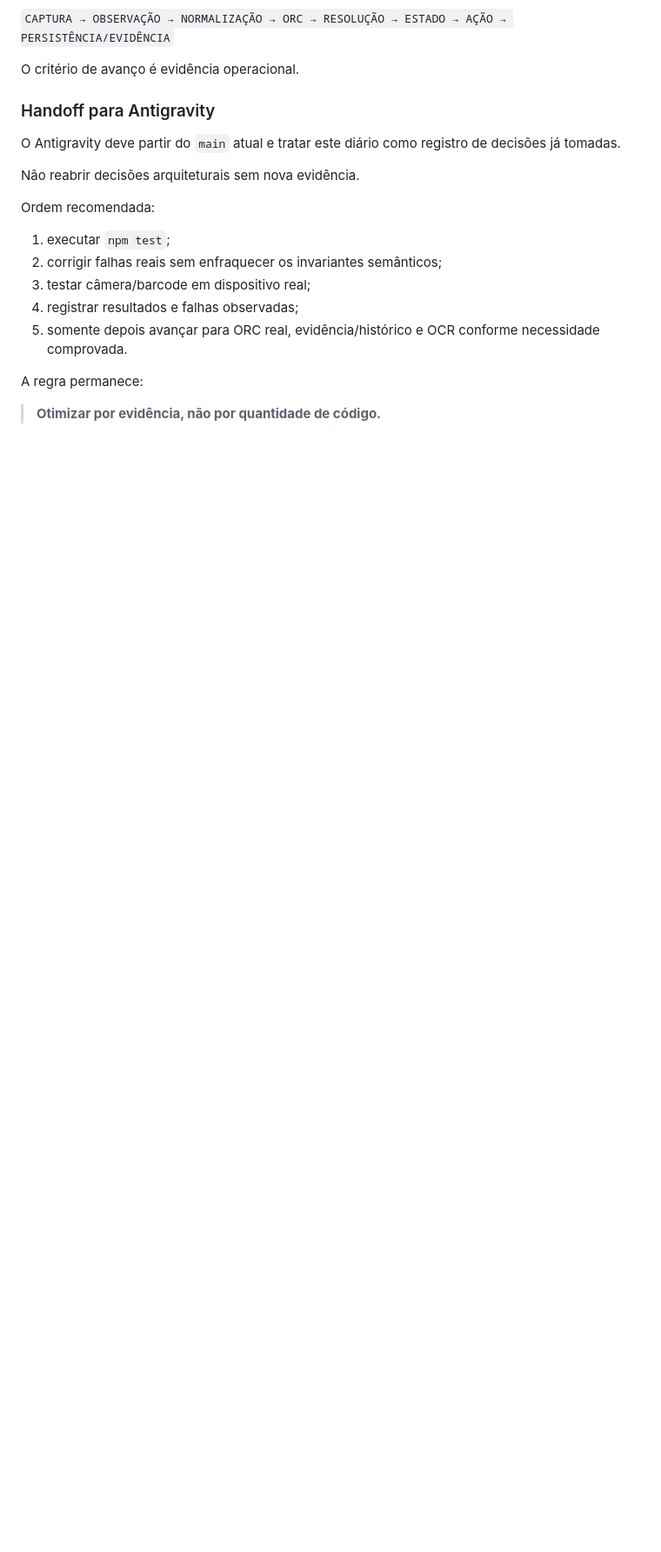
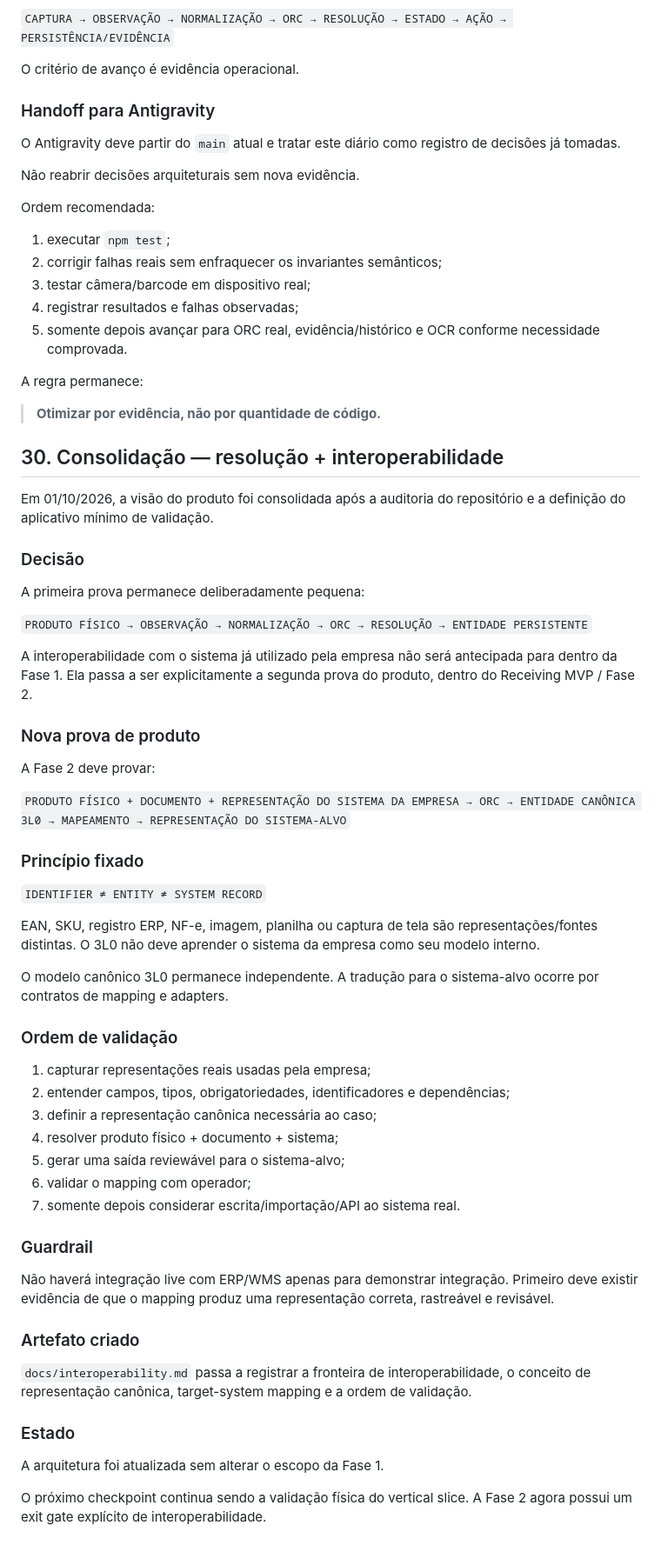
Before and after one commit to symbeon-labs/3l0-vision, a Markdown page: docs/field-journal.md, the part around the change. Shown at 87% size. Drawn GitHub-style; blank space fills up the shorter version.

Commit message:
docs: record interoperability vision and Phase 2 gate

```diff
--- a/docs/field-journal.md
+++ b/docs/field-journal.md
@@ -481,3 +481,54 @@ Ordem recomendada:
 A regra permanece:
 
 > **Otimizar por evidência, não por quantidade de código.**
+
+
+## 30. Consolidação — resolução + interoperabilidade
+
+Em 01/10/2026, a visão do produto foi consolidada após a auditoria do repositório e a definição do aplicativo mínimo de validação.
+
+### Decisão
+
+A primeira prova permanece deliberadamente pequena:
+
+`PRODUTO FÍSICO → OBSERVAÇÃO → NORMALIZAÇÃO → ORC → RESOLUÇÃO → ENTIDADE PERSISTENTE`
+
+A interoperabilidade com o sistema já utilizado pela empresa não será antecipada para dentro da Fase 1. Ela passa a ser explicitamente a segunda prova do produto, dentro do Receiving MVP / Fase 2.
+
+### Nova prova de produto
+
+A Fase 2 deve provar:
+
+`PRODUTO FÍSICO + DOCUMENTO + REPRESENTAÇÃO DO SISTEMA DA EMPRESA → ORC → ENTIDADE CANÔNICA 3L0 → MAPEAMENTO → REPRESENTAÇÃO DO SISTEMA-ALVO`
+
+### Princípio fixado
+
+`IDENTIFIER ≠ ENTITY ≠ SYSTEM RECORD`
+
+EAN, SKU, registro ERP, NF-e, imagem, planilha ou captura de tela são representações/fontes distintas. O 3L0 não deve aprender o sistema da empresa como seu modelo interno.
+
+O modelo canônico 3L0 permanece independente. A tradução para o sistema-alvo ocorre por contratos de mapping e adapters.
+
+### Ordem de validação
+
+1. capturar representações reais usadas pela empresa;
+2. entender campos, tipos, obrigatoriedades, identificadores e dependências;
+3. definir a representação canônica necessária ao caso;
+4. resolver produto físico + documento + sistema;
+5. gerar uma saída reviewável para o sistema-alvo;
+6. validar o mapping com operador;
+7. somente depois considerar escrita/importação/API ao sistema real.
+
+### Guardrail
+
+Não haverá integração live com ERP/WMS apenas para demonstrar integração. Primeiro deve existir evidência de que o mapping produz uma representação correta, rastreável e revisável.
+
+### Artefato criado
+
+`docs/interoperability.md` passa a registrar a fronteira de interoperabilidade, o conceito de representação canônica, target-system mapping e a ordem de validação.
+
+### Estado
+
+A arquitetura foi atualizada sem alterar o escopo da Fase 1.
+
+O próximo checkpoint continua sendo a validação física do vertical slice. A Fase 2 agora possui um exit gate explícito de interoperabilidade.
```
